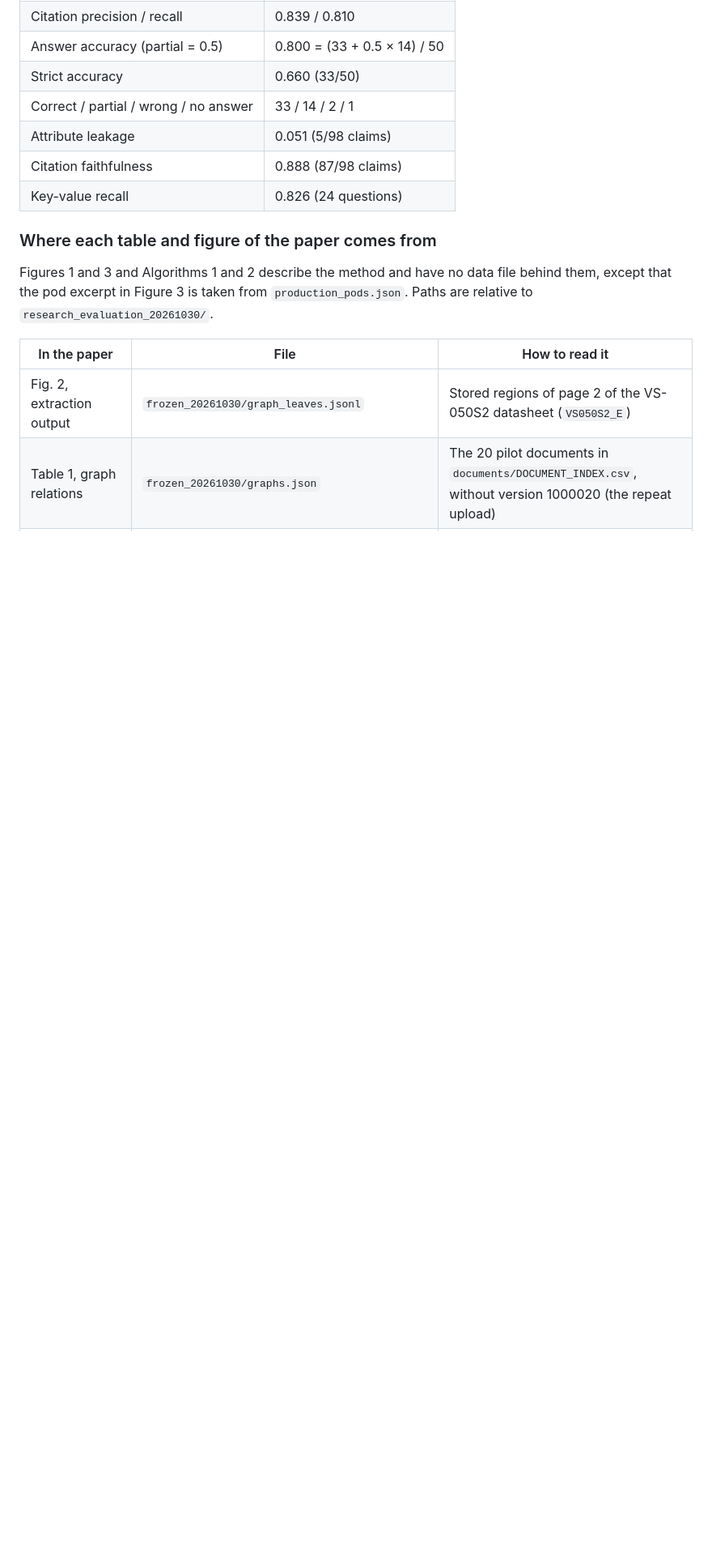
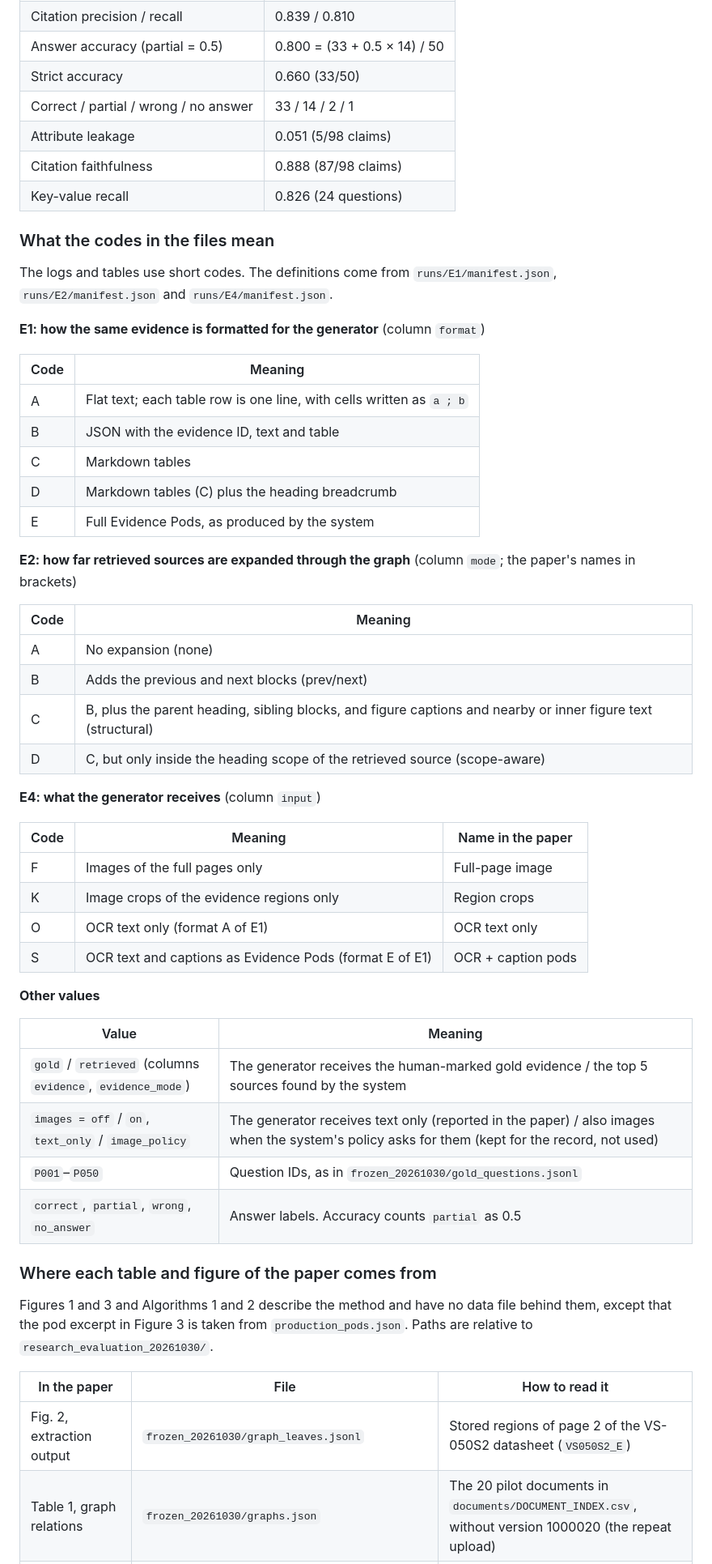
Before and after one commit to Andydo21/MultiModelAndExtract, a Markdown page: README.md, the part around the change. Shown at 81% size. GitHub-like rendering; blank space fills up the shorter version.

Commit message:
README: explain the codes used in the result files
Co-Authored-By: Claude Opus 5.5 <noreply@anthropic.com>

```diff
--- a/README.md
+++ b/README.md
@@ -130,6 +130,47 @@ Main flow, text-only generator input, 50 questions:
 | Citation faithfulness | 0.888 (87/98 claims) |
 | Key-value recall | 0.826 (24 questions) |
 
+### What the codes in the files mean
+
+The logs and tables use short codes. The definitions come from `runs/E1/manifest.json`, `runs/E2/manifest.json` and `runs/E4/manifest.json`.
+
+**E1: how the same evidence is formatted for the generator** (column `format`)
+
+| Code | Meaning |
+|---|---|
+| A | Flat text; each table row is one line, with cells written as `a ; b` |
+| B | JSON with the evidence ID, text and table |
+| C | Markdown tables |
+| D | Markdown tables (C) plus the heading breadcrumb |
+| E | Full Evidence Pods, as produced by the system |
+
+**E2: how far retrieved sources are expanded through the graph** (column `mode`; the paper's names in brackets)
+
+| Code | Meaning |
+|---|---|
+| A | No expansion (none) |
+| B | Adds the previous and next blocks (prev/next) |
+| C | B, plus the parent heading, sibling blocks, and figure captions and nearby or inner figure text (structural) |
+| D | C, but only inside the heading scope of the retrieved source (scope-aware) |
+
+**E4: what the generator receives** (column `input`)
+
+| Code | Meaning | Name in the paper |
+|---|---|---|
+| F | Images of the full pages only | Full-page image |
+| K | Image crops of the evidence regions only | Region crops |
+| O | OCR text only (format A of E1) | OCR text only |
+| S | OCR text and captions as Evidence Pods (format E of E1) | OCR + caption pods |
+
+**Other values**
+
+| Value | Meaning |
+|---|---|
+| `gold` / `retrieved` (columns `evidence`, `evidence_mode`) | The generator receives the human-marked gold evidence / the top 5 sources found by the system |
+| `images = off` / `on`, `text_only` / `image_policy` | The generator receives text only (reported in the paper) / also images when the system's policy asks for them (kept for the record, not used) |
+| `P001`–`P050` | Question IDs, as in `frozen_20261030/gold_questions.jsonl` |
+| `correct`, `partial`, `wrong`, `no_answer` | Answer labels. Accuracy counts `partial` as 0.5 |
+
 ### Where each table and figure of the paper comes from
 
 Figures 1 and 3 and Algorithms 1 and 2 describe the method and have no data file behind them, except that the pod excerpt in Figure 3 is taken from `production_pods.json`. Paths are relative to `research_evaluation_20261030/`.
```
